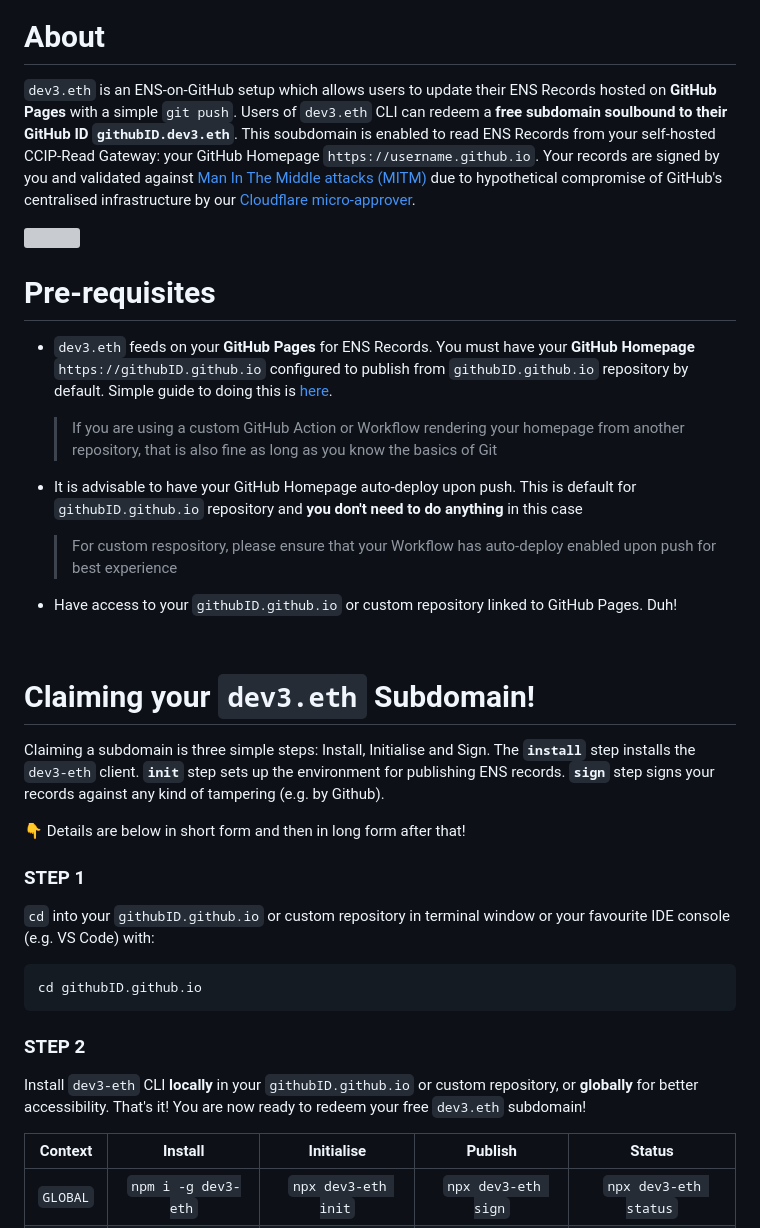
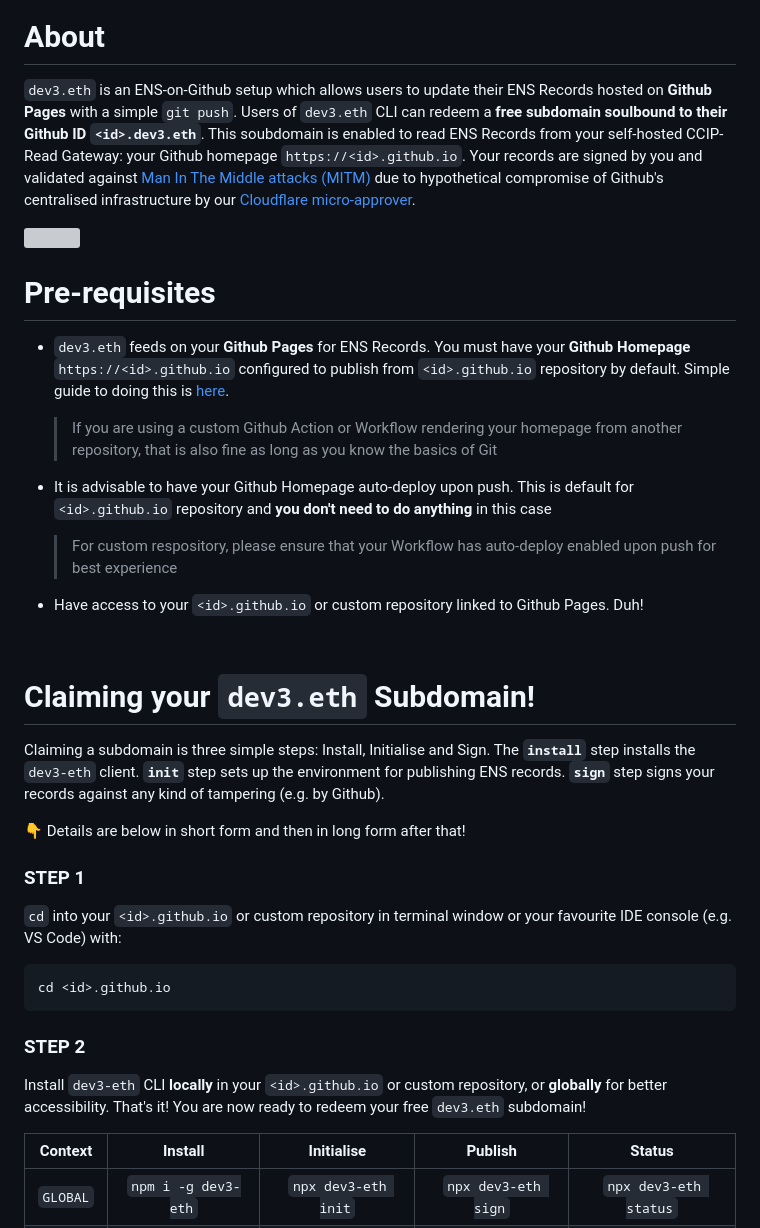
Before and after one commit to namesys-eth/dev3-eth-cli, a Markdown page: README.md, the part around the change. Drawn GitHub-style; grey boxes are pictures that could not be loaded.

````diff
--- a/README.md
+++ b/README.md
@@ -2,21 +2,21 @@
 
 # About
 
-`dev3.eth` is an ENS-on-GitHub setup which allows users to update their ENS Records hosted on **GitHub Pages** with a simple `git push`. Users of `dev3.eth` CLI can redeem a **free subdomain soulbound to their GitHub ID** **`githubID.dev3.eth`**. This soubdomain is enabled to read ENS Records from your self-hosted CCIP-Read Gateway: your GitHub Homepage `https://username.github.io`. Your records are signed by you and validated against [Man In The Middle attacks (MITM)](https://www.imperva.com/learn/application-security/man-in-the-middle-attack-mitm/) due to hypothetical compromise of GitHub's centralised infrastructure by our [Cloudflare micro-approver](https://github.com/namesys-eth/dev3-eth-approver).
+`dev3.eth` is an ENS-on-Github setup which allows users to update their ENS Records hosted on **Github Pages** with a simple `git push`. Users of `dev3.eth` CLI can redeem a **free subdomain soulbound to their Github ID** **`<id>.dev3.eth`**. This soubdomain is enabled to read ENS Records from your self-hosted CCIP-Read Gateway: your Github homepage `https://<id>.github.io`. Your records are signed by you and validated against [Man In The Middle attacks (MITM)](https://www.imperva.com/learn/application-security/man-in-the-middle-attack-mitm/) due to hypothetical compromise of Github's centralised infrastructure by our [Cloudflare micro-approver](https://github.com/namesys-eth/dev3-eth-approver).
 
 ![](https://raw.githubusercontent.com/namesys-eth/dev3-eth-resources/main/graphics/png/fullStack.png)
 
 # Pre-requisites
 
-- `dev3.eth` feeds on your **GitHub Pages** for ENS Records. You must have your **GitHub Homepage** `https://githubID.github.io` configured to publish from `githubID.github.io` repository by default. Simple guide to doing this is [here](https://docs.github.com/en/pages/getting-started-with-github-pages/creating-a-github-pages-site).
+- `dev3.eth` feeds on your **Github Pages** for ENS Records. You must have your **Github Homepage** `https://<id>.github.io` configured to publish from `<id>.github.io` repository by default. Simple guide to doing this is [here](https://docs.github.com/en/pages/getting-started-with-github-pages/creating-a-github-pages-site).
 
-  > If you are using a custom GitHub Action or Workflow rendering your homepage from another repository, that is also fine as long as you know the basics of Git
+  > If you are using a custom Github Action or Workflow rendering your homepage from another repository, that is also fine as long as you know the basics of Git
 
-- It is advisable to have your GitHub Homepage auto-deploy upon push. This is default for `githubID.github.io` repository and **you don't need to do anything** in this case
+- It is advisable to have your Github Homepage auto-deploy upon push. This is default for `<id>.github.io` repository and **you don't need to do anything** in this case
 
   > For custom respository, please ensure that your Workflow has auto-deploy enabled upon push for best experience
 
-- Have access to your `githubID.github.io` or custom repository linked to GitHub Pages. Duh!
+- Have access to your `<id>.github.io` or custom repository linked to Github Pages. Duh!
 
 &nbsp;
 # Claiming your `dev3.eth` Subdomain!
@@ -27,15 +27,15 @@ Claiming a subdomain is three simple steps: Install, Initialise and Sign. The **
 
 ### STEP 1
 
-`cd` into your `githubID.github.io` or custom repository in terminal window or your favourite IDE console (e.g. VS Code) with:
+`cd` into your `<id>.github.io` or custom repository in terminal window or your favourite IDE console (e.g. VS Code) with:
 
 ```bash
-cd githubID.github.io
+cd <id>.github.io
 ```
 
 ### STEP 2
 
-Install `dev3-eth` CLI **locally** in your `githubID.github.io` or custom repository, or **globally** for better accessibility. That's it! You are now ready to redeem your free `dev3.eth` subdomain!
+Install `dev3-eth` CLI **locally** in your `<id>.github.io` or custom repository, or **globally** for better accessibility. That's it! You are now ready to redeem your free `dev3.eth` subdomain!
 
 | Context  | Install | Initialise | Publish | Status  |
 |:--------:|:-------:|:----------:|:-------:|:-------:|
````
